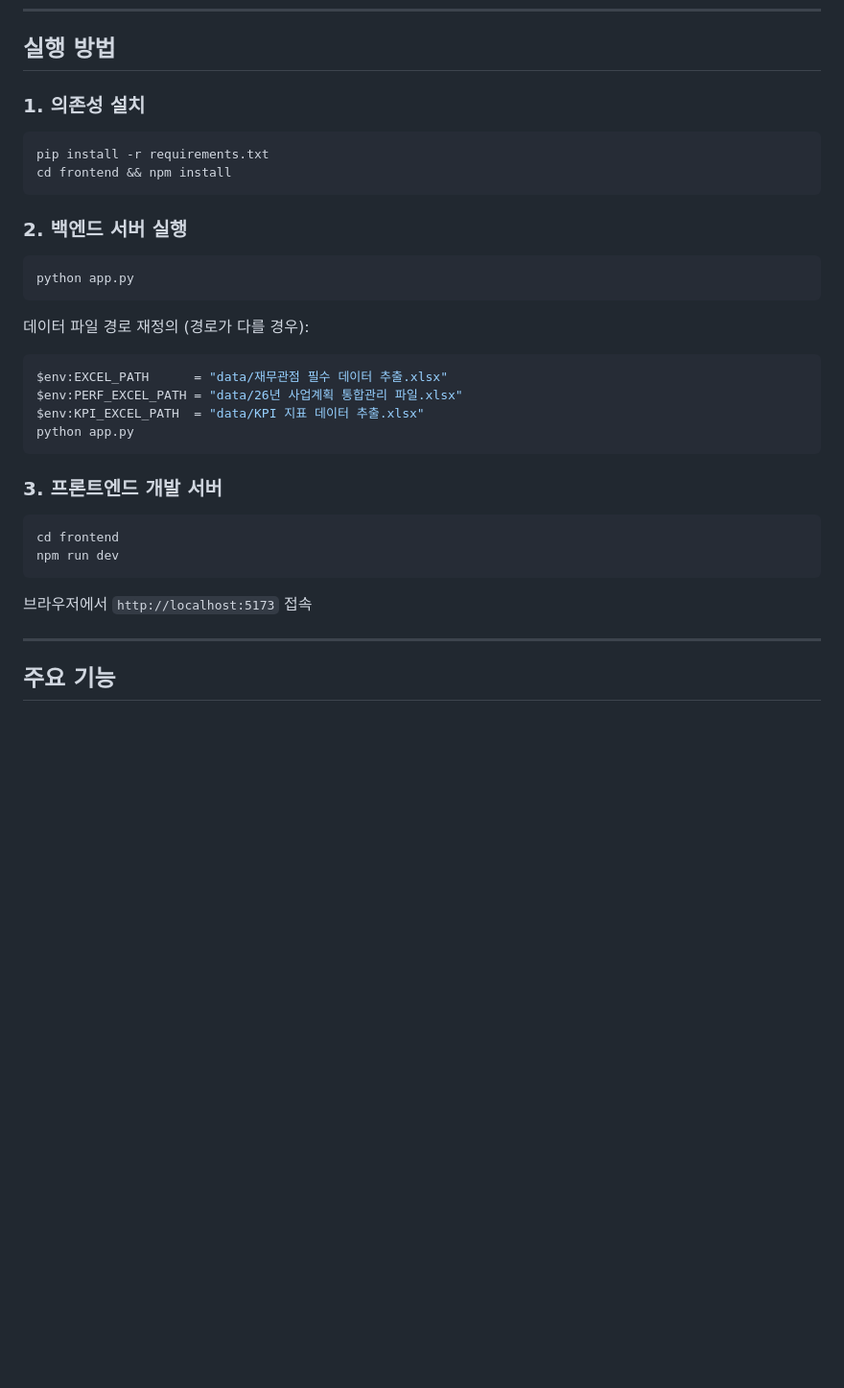
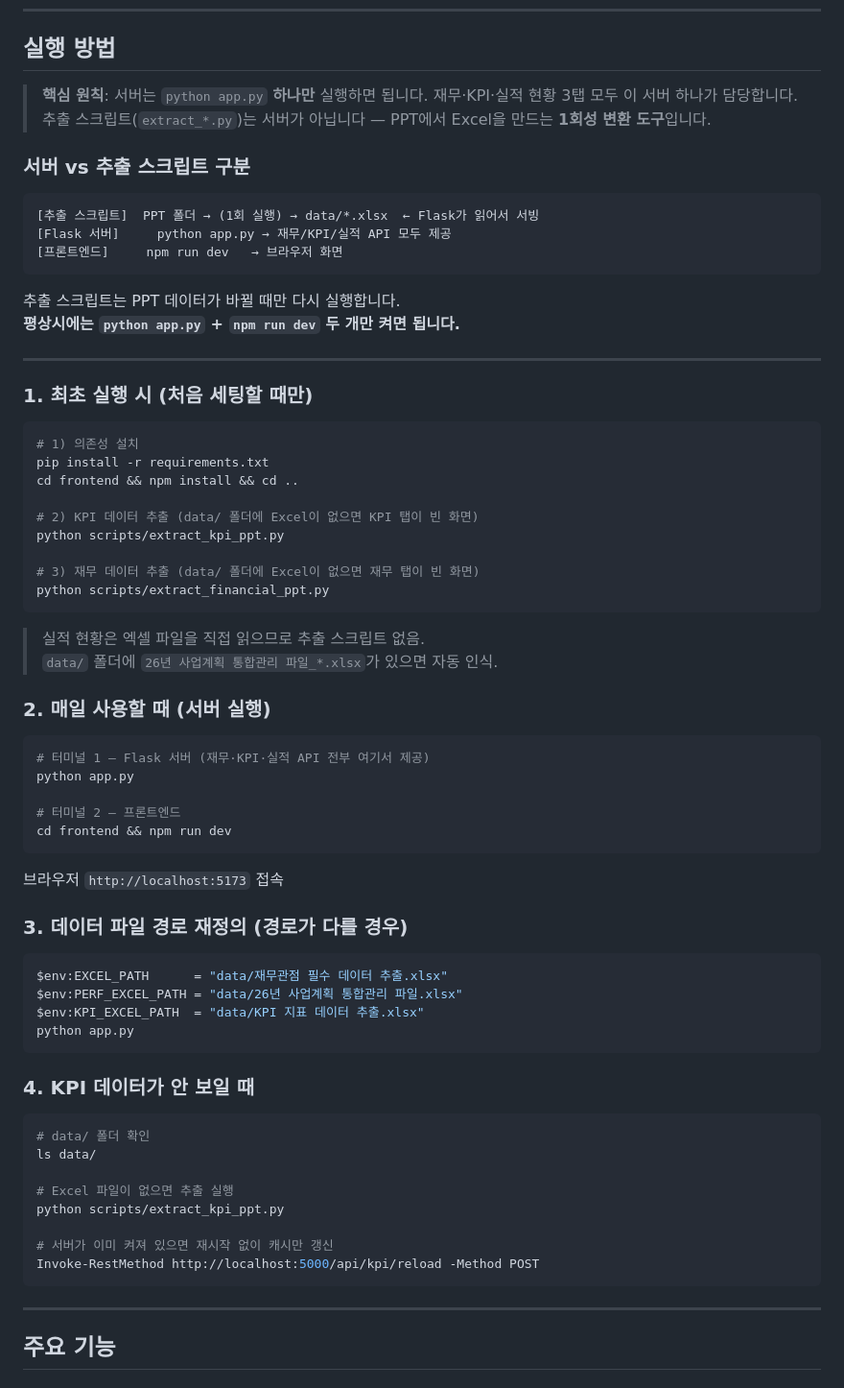
Before and after one commit to leeks0103-hash/Finance-Dashboard, a Markdown page: README.md, the part around the change. Shown at 96% size. GitHub-like rendering; blank space fills up the shorter version.

Commit message:
README 실행 방법 명확화 — 서버 vs 추출 스크립트 구분, KPI 데이터 없을 때 조치법
Co-Authored-By: Claude Sonnet 4.6 (1M context) <noreply@anthropic.com>

````diff
--- a/README.md
+++ b/README.md
@@ -210,20 +210,53 @@ python scripts/extract_kpi_ppt.py
 
 ## 실행 방법
 
-### 1. 의존성 설치
+> **핵심 원칙**: 서버는 `python app.py` **하나만** 실행하면 됩니다.
+> 재무·KPI·실적 현황 3탭 모두 이 서버 하나가 담당합니다.
+> 추출 스크립트(`extract_*.py`)는 서버가 아닙니다 — PPT에서 Excel을 만드는 **1회성 변환 도구**입니다.
+
+### 서버 vs 추출 스크립트 구분
+
+```
+[추출 스크립트]  PPT 폴더 → (1회 실행) → data/*.xlsx  ← Flask가 읽어서 서빙
+[Flask 서버]     python app.py → 재무/KPI/실적 API 모두 제공
+[프론트엔드]     npm run dev   → 브라우저 화면
+```
+
+추출 스크립트는 PPT 데이터가 바뀔 때만 다시 실행합니다.
+**평상시에는 `python app.py` + `npm run dev` 두 개만 켜면 됩니다.**
+
+---
+
+### 1. 최초 실행 시 (처음 세팅할 때만)
 
 ```powershell
+# 1) 의존성 설치
 pip install -r requirements.txt
-cd frontend && npm install
+cd frontend && npm install && cd ..
+
+# 2) KPI 데이터 추출 (data/ 폴더에 Excel이 없으면 KPI 탭이 빈 화면)
+python scripts/extract_kpi_ppt.py
+
+# 3) 재무 데이터 추출 (data/ 폴더에 Excel이 없으면 재무 탭이 빈 화면)
+python scripts/extract_financial_ppt.py
 ```
 
-### 2. 백엔드 서버 실행
+> 실적 현황은 엑셀 파일을 직접 읽으므로 추출 스크립트 없음.
+> `data/` 폴더에 `26년 사업계획 통합관리 파일_*.xlsx`가 있으면 자동 인식.
+
+### 2. 매일 사용할 때 (서버 실행)
 
 ```powershell
+# 터미널 1 — Flask 서버 (재무·KPI·실적 API 전부 여기서 제공)
 python app.py
+
+# 터미널 2 — 프론트엔드
+cd frontend && npm run dev
 ```
 
-데이터 파일 경로 재정의 (경로가 다를 경우):
+브라우저 `http://localhost:5173` 접속
+
+### 3. 데이터 파일 경로 재정의 (경로가 다를 경우)
 
 ```powershell
 $env:EXCEL_PATH      = "data/재무관점 필수 데이터 추출.xlsx"
@@ -232,14 +265,18 @@ $env:KPI_EXCEL_PATH  = "data/KPI 지표 데이터 추출.xlsx"
 python app.py
 ```
 
-### 3. 프론트엔드 개발 서버
+### 4. KPI 데이터가 안 보일 때
 
 ```powershell
-cd frontend
-npm run dev
+# data/ 폴더 확인
+ls data/
+
+# Excel 파일이 없으면 추출 실행
+python scripts/extract_kpi_ppt.py
+
+# 서버가 이미 켜져 있으면 재시작 없이 캐시만 갱신
+Invoke-RestMethod http://localhost:5000/api/kpi/reload -Method POST
 ```
-
-브라우저에서 `http://localhost:5173` 접속
 
 ---
 
````
